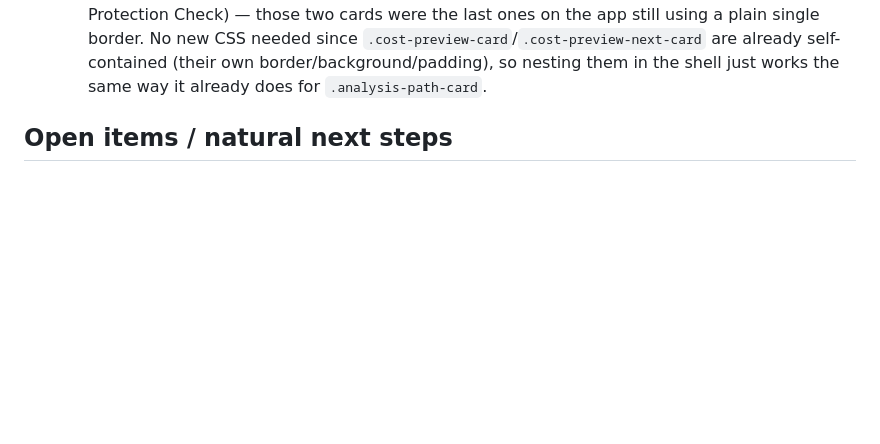
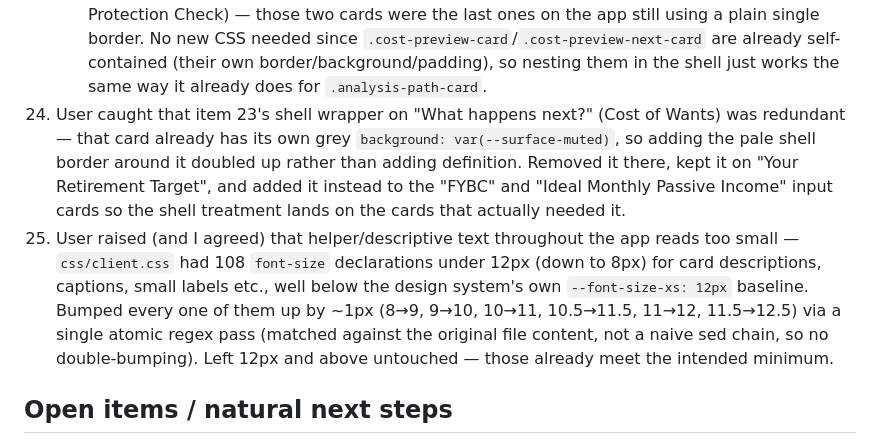
Before and after one commit to davinlee611/Test, a Markdown page: CLAUDE.md, the part around the change. Drawn GitHub-style; blank space fills up the shorter version.

Commit message:
Update CLAUDE.md: log shell-border correction and font-size bump

```diff
--- a/CLAUDE.md
+++ b/CLAUDE.md
@@ -377,6 +377,22 @@ and Published/Calculated/Estimated conventions.
       self-contained (their own border/background/padding), so nesting
       them in the shell just works the same way it already does for
       `.analysis-path-card`.
+24. User caught that item 23's shell wrapper on "What happens next?"
+    (Cost of Wants) was redundant — that card already has its own grey
+    `background: var(--surface-muted)`, so adding the pale shell border
+    around it doubled up rather than adding definition. Removed it there,
+    kept it on "Your Retirement Target", and added it instead to the
+    "FYBC" and "Ideal Monthly Passive Income" input cards so the shell
+    treatment lands on the cards that actually needed it.
+25. User raised (and I agreed) that helper/descriptive text throughout the
+    app reads too small — `css/client.css` had 108 `font-size` declarations
+    under 12px (down to 8px) for card descriptions, captions, small labels
+    etc., well below the design system's own `--font-size-xs: 12px`
+    baseline. Bumped every one of them up by ~1px (8→9, 9→10, 10→11,
+    10.5→11.5, 11→12, 11.5→12.5) via a single atomic regex pass (matched
+    against the original file content, not a naive sed chain, so no
+    double-bumping). Left 12px and above untouched — those already meet
+    the intended minimum.
 
 ## Open items / natural next steps
 
```
